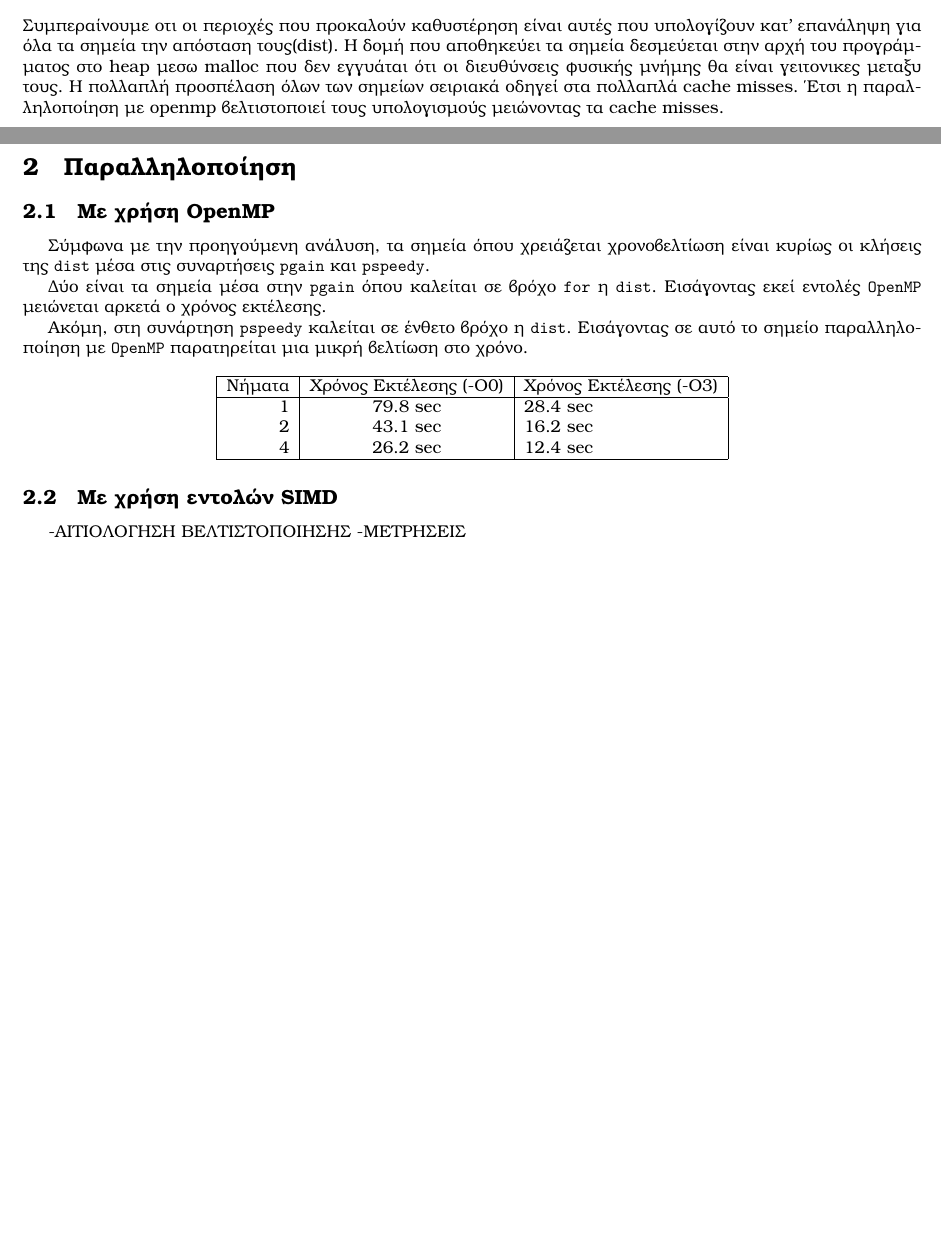
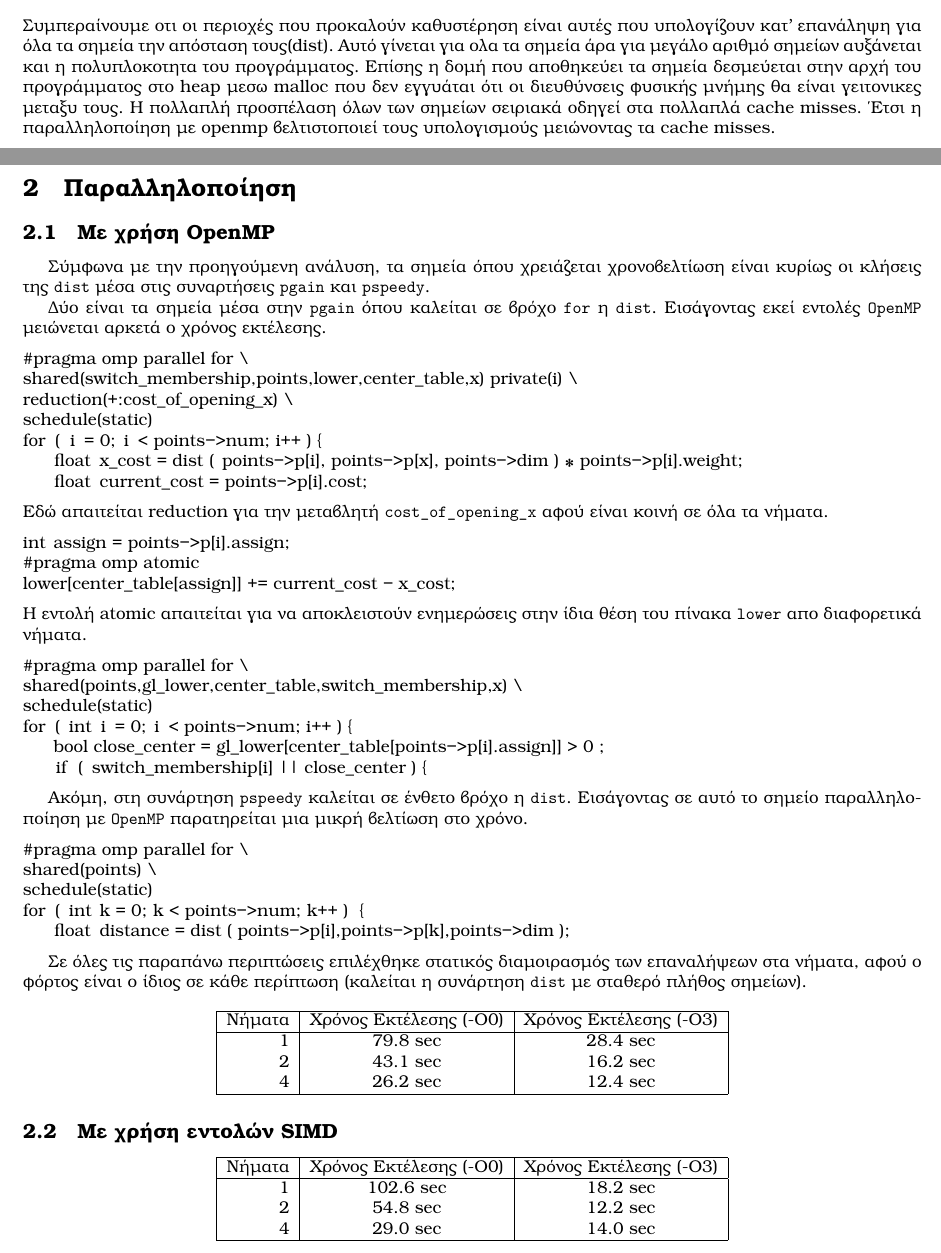
Before and after one commit to sespiros/ceid-projects, a LaTeX document (doc/tex/report.tex): two parts of pages 2 and 3 of 3, joined at a grey line, cut so that both start at the same text, the shorter picture padded with empty space. Compiled offline with XeLaTeX.

Commit message:
Updated omp section, schedule definitions, simd timings.

```diff
--- a/doc/tex/report.tex
+++ b/doc/tex/report.tex
@@ -8,6 +8,9 @@
 \usepackage[colorlinks=true,linkcolor=black,urlcolor=blue]{hyperref}
 \title{Παράλληλη επεξεργασία}
 \author{Μπαντολας Πέτρος 5028\\Σειμένης Σπύρος 5070\\Καλλιβωκάς Δημήτριος 4993}
+
+\lstset{columns=flexible}
+\lstset{keepspaces=true}
 
 \begin{document}
 \maketitle
@@ -25,18 +28,55 @@
 \includegraphics[scale=0.4]{../scrshots/l1.png}
 \includegraphics[scale=0.4]{../scrshots/l2.png}
 \end{center}
-Συμπεραίνουμε οτι οι περιοχές που προκαλούν καθυστέρηση είναι αυτές που υπολογίζουν κατ' επανάληψη για όλα τα σημεία την απόσταση τους(dist). Η δομή που αποθηκεύει τα σημεία δεσμεύεται στην αρχή του προγράμματος στο heap μεσω malloc που δεν εγγυάται ότι οι διευθύνσεις φυσικής μνήμης θα είναι γειτονικες μεταξυ τους. Η πολλαπλή προσπέλαση όλων των σημείων σειριακά οδηγεί στα πολλαπλά cache misses. Έτσι η παραλληλοποίηση με openmp βελτιστοποιεί τους υπολογισμούς μειώνοντας τα cache misses.
+Συμπεραίνουμε οτι οι περιοχές που προκαλούν καθυστέρηση είναι αυτές που υπολογίζουν κατ' επανάληψη για όλα τα σημεία την απόσταση τους(dist). Αυτό γίνεται για ολα τα σημεία άρα για μεγάλο αριθμό σημείων αυξάνεται και η πολυπλοκοτητα του προγράμματος. Επίσης η δομή που αποθηκεύει τα σημεία δεσμεύεται στην αρχή του προγράμματος στο heap μεσω malloc που δεν εγγυάται ότι οι διευθύνσεις φυσικής μνήμης θα είναι γειτονικες μεταξυ τους. Η πολλαπλή προσπέλαση όλων των σημείων σειριακά οδηγεί στα
+πολλαπλά cache misses. Έτσι η παραλληλοποίηση με openmp βελτιστοποιεί τους υπολογισμούς μειώνοντας τα cache misses.
 
 \section{Παραλληλοποίηση}
 \subsection{Με χρήση OpenMP}
 Σύμφωνα με την προηγούμενη ανάλυση, τα σημεία όπου χρειάζεται χρονοβελτίωση είναι κυρίως οι κλήσεις της \texttt{dist} μέσα στις συναρτήσεις \texttt{pgain} και \texttt{pspeedy}.
 
 Δύο είναι τα σημεία μέσα στην \texttt{pgain} όπου καλείται σε βρόχο \texttt{for} η \texttt{dist}. Εισάγοντας εκεί εντολές \texttt{OpenMP} μειώνεται αρκετά ο χρόνος εκτέλεσης.
+\begin{lstlisting}
+#pragma omp parallel for \
+shared(switch_membership,points,lower,center_table,x) private(i) \
+reduction(+:cost_of_opening_x) \
+schedule(static)
+for ( i = 0; i < points->num; i++ ) {
+    float x_cost = dist ( points->p[i], points->p[x], points->dim ) * points->p[i].weight;
+    float current_cost = points->p[i].cost;
+\end{lstlisting}
+Εδώ απαιτείται reduction για την μεταβλητή \texttt{cost\_of\_opening\_x} αφού είναι κοινή σε όλα τα νήματα.
+
+\begin{lstlisting}
+int assign = points->p[i].assign;
+#pragma omp atomic
+lower[center_table[assign]] += current_cost - x_cost;
+\end{lstlisting}
+Η εντολή atomic απαιτείται για να αποκλειστούν ενημερώσεις στην ίδια θέση του πίνακα \texttt{lower} απο διαφορετικά νήματα.
+
+\begin{lstlisting}
+#pragma omp parallel for \
+shared(points,gl_lower,center_table,switch_membership,x) \
+schedule(static)
+for ( int i = 0; i < points->num; i++ ) {
+    bool close_center = gl_lower[center_table[points->p[i].assign]] > 0 ;
+    if ( switch_membership[i] || close_center ) {
+\end{lstlisting}
 
 Ακόμη, στη συνάρτηση \texttt{pspeedy} καλείται σε ένθετο βρόχο η \texttt{dist}. Εισάγοντας σε αυτό το σημείο παραλληλοποίηση με \texttt{OpenMP} παρατηρείται μια μικρή βελτίωση στο χρόνο.
 
+\begin{lstlisting}
+#pragma omp parallel for \
+shared(points) \
+schedule(static)
+for ( int k = 0; k < points->num; k++ )  {
+    float distance = dist ( points->p[i],points->p[k],points->dim );
+\end{lstlisting}
+
+Σε όλες τις παραπάνω περιπτώσεις επιλέχθηκε στατικός διαμοιρασμός των επαναλήψεων στα νήματα, αφού ο φόρτος είναι ο ίδιος σε κάθε περίπτωση (καλείται η συνάρτηση \texttt{dist} με σταθερό πλήθος σημείων).
+
 \begin{center}
-\begin{tabular}{|r|c|l|}
+\begin{tabular}{|r|c|c|}
     \hline
     Νήματα & Χρόνος Εκτέλεσης (-Ο0) & Χρόνος Εκτέλεσης (-Ο3) \\ \hline
     1 & 79.8 sec & 28.4 sec \\
@@ -46,12 +86,16 @@
 \end{center}
 
 \subsection{Με χρήση εντολών SIMD}
--ΑΙΤΙΟΛΟΓΗΣΗ ΒΕΛΤΙΣΤΟΠΟΙΗΣΗΣ
--ΜΕΤΡΗΣΕΙΣ
 
-
-
-
+\begin{center}
+\begin{tabular}{|r|c|c|}
+    \hline
+    Νήματα & Χρόνος Εκτέλεσης (-O0) & Χρόνος Εκτέλεσης (-Ο3) \\ \hline
+    1 & 102.6 sec & 18.2 sec \\
+    2 & 54.8 sec & 12.2 sec \\
+    4 & 29.0 sec & 14.0 sec \\ \hline
+\end{tabular}
+\end{center}
 
 
 \end{document}
```
Also changed, not shown: 1 other file.
